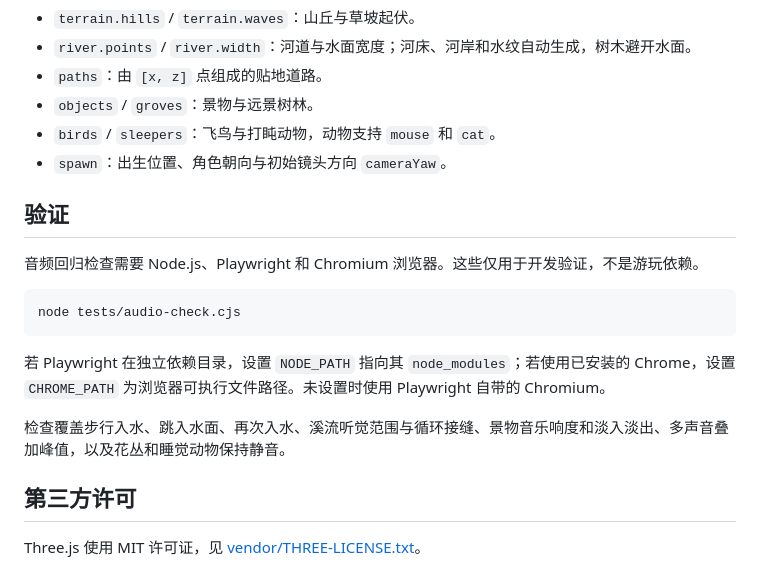
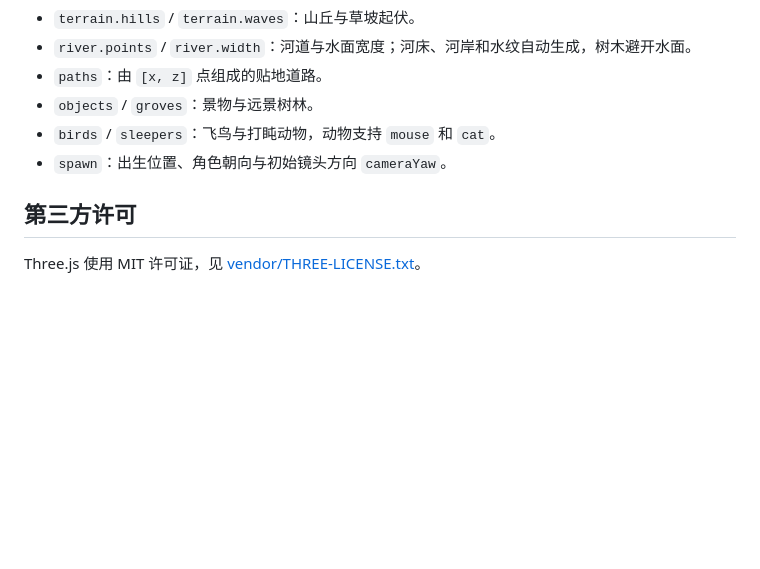
Before and after one commit to FlyingPan635/retro-scenic-game, a Markdown page: README.md, the part around the change. GitHub-like rendering; blank space fills up the shorter version.

Commit message:
Update README and bump version to 1.03

````diff
--- a/README.md
+++ b/README.md
@@ -72,18 +72,6 @@ Three.js 随项目附带，配乐和音效由浏览器实时合成，游玩无
 - `birds` / `sleepers`：飞鸟与打盹动物，动物支持 `mouse` 和 `cat`。
 - `spawn`：出生位置、角色朝向与初始镜头方向 `cameraYaw`。
 
-## 验证
-
-音频回归检查需要 Node.js、Playwright 和 Chromium 浏览器。这些仅用于开发验证，不是游玩依赖。
-
-```powershell
-node tests/audio-check.cjs
-```
-
-若 Playwright 在独立依赖目录，设置 `NODE_PATH` 指向其 `node_modules`；若使用已安装的 Chrome，设置 `CHROME_PATH` 为浏览器可执行文件路径。未设置时使用 Playwright 自带的 Chromium。
-
-检查覆盖步行入水、跳入水面、再次入水、溪流听觉范围与循环接缝、景物音乐响度和淡入淡出、多声音叠加峰值，以及花丛和睡觉动物保持静音。
-
 ## 第三方许可
 
 Three.js 使用 MIT 许可证，见 [vendor/THREE-LICENSE.txt](./vendor/THREE-LICENSE.txt)。
````
